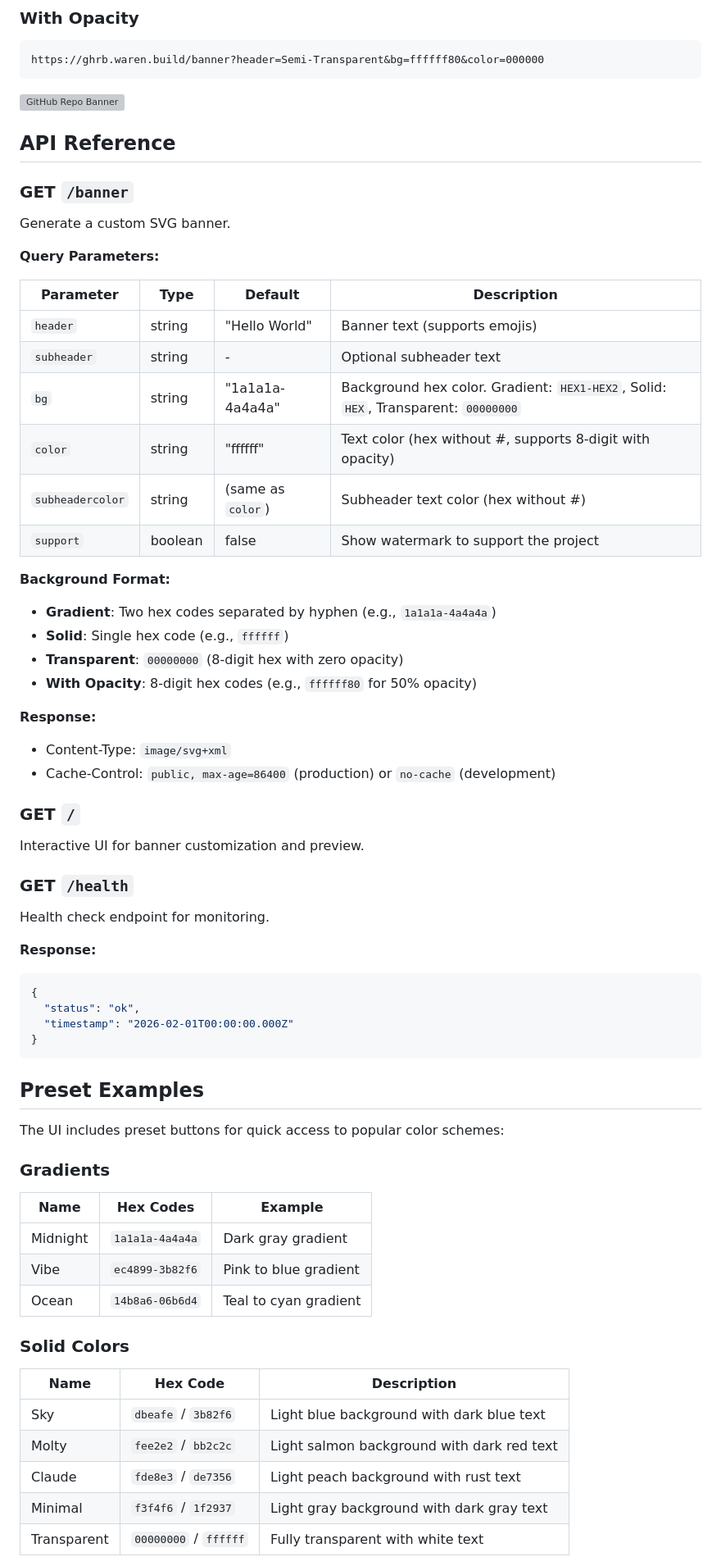
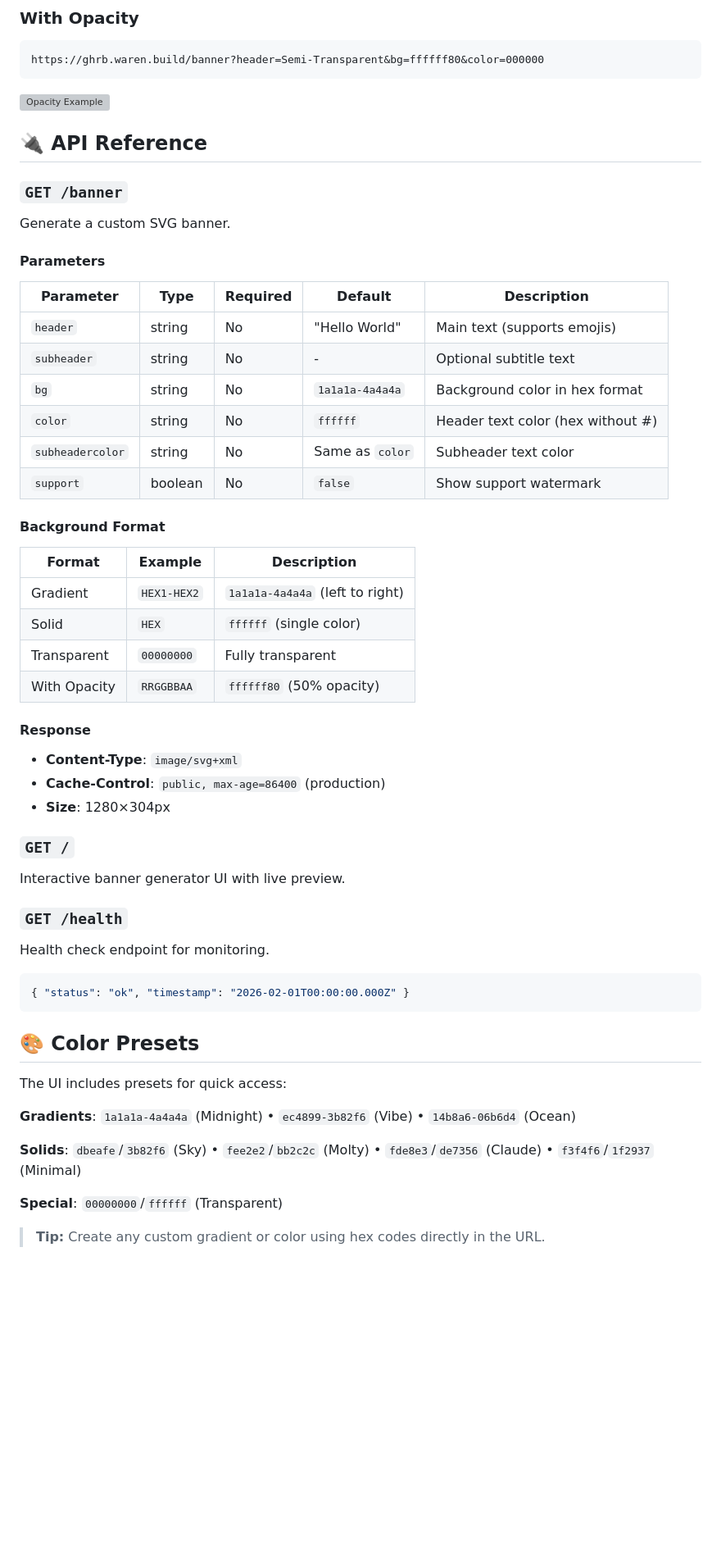
Before and after one commit to warengonzaga/github-repo-banner, a Markdown page: README.md, the part around one of its changes. Shown at 82% size. GitHub-like rendering; blank space fills up the shorter version; grey boxes are pictures that could not be loaded.

````diff
--- a/README.md
+++ b/README.md
@@ -87,70 +78,61 @@ https://ghrb.waren.build/banner?header=Hi%2C+I%27m+Waren+%F0%9F%91%8B&bg=0000000
 https://ghrb.waren.build/banner?header=Semi-Transparent&bg=ffffff80&color=000000
 ```
 
-![GitHub Repo Banner](https://ghrb.waren.build/banner?header=Semi-Transparent&bg=ffffff80&color=000000)
+![Opacity Example](https://ghrb.waren.build/banner?header=Semi-Transparent&bg=ffffff80&color=000000)
 
-## API Reference
+## 🔌 API Reference
 
-### GET `/banner`
+### `GET /banner`
 
 Generate a custom SVG banner.
 
-**Query Parameters:**
+#### Parameters
 
-| Parameter | Type | Default | Description |
-|-----------|------|---------|-------------|
-| `header` | string | "Hello World" | Banner text (supports emojis) |
-| `subheader` | string | - | Optional subheader text |
-| `bg` | string | "1a1a1a-4a4a4a" | Background hex color. Gradient: `HEX1-HEX2`, Solid: `HEX`, Transparent: `00000000` |
-| `color` | string | "ffffff" | Text color (hex without #, supports 8-digit with opacity) |
-| `subheadercolor` | string | (same as `color`) | Subheader text color (hex without #) |
-| `support` | boolean | false | Show watermark to support the project |
+| Parameter | Type | Required | Default | Description |
+|-----------|------|----------|---------|-------------|
+| `header` | string | No | "Hello World" | Main text (supports emojis) |
+| `subheader` | string | No | - | Optional subtitle text |
+| `bg` | string | No | `1a1a1a-4a4a4a` | Background color in hex format |
+| `color` | string | No | `ffffff` | Header text color (hex without #) |
+| `subheadercolor` | string | No | Same as `color` | Subheader text color |
+| `support` | boolean | No | `false` | Show support watermark |
 
-**Background Format:**
-- **Gradient**: Two hex codes separated by hyphen (e.g., `1a1a1a-4a4a4a`)
-- **Solid**: Single hex code (e.g., `ffffff`)
-- **Transparent**: `00000000` (8-digit hex with zero opacity)
-- **With Opacity**: 8-digit hex codes (e.g., `ffffff80` for 50% opacity)
+#### Background Format
 
-**Response:**
-- Content-Type: `image/svg+xml`
-- Cache-Control: `public, max-age=86400` (production) or `no-cache` (development)
+| Format | Example | Description |
+|--------|---------|-------------|
+| Gradient | `HEX1-HEX2` | `1a1a1a-4a4a4a` (left to right) |
+| Solid | `HEX` | `ffffff` (single color) |
+| Transparent | `00000000` | Fully transparent |
+| With Opacity | `RRGGBBAA` | `ffffff80` (50% opacity) |
 
-### GET `/`
+#### Response
 
-Interactive UI for banner customization and preview.
+- **Content-Type**: `image/svg+xml`
+- **Cache-Control**: `public, max-age=86400` (production)
+- **Size**: 1280×304px
 
-### GET `/health`
+### `GET /`
+
+Interactive banner generator UI with live preview.
+
+### `GET /health`
 
 Health check endpoint for monitoring.
 
-**Response:**
 ```json
-{
-  "status": "ok",
-  "timestamp": "2026-02-01T00:00:00.000Z"
-}
+{ "status": "ok", "timestamp": "2026-02-01T00:00:00.000Z" }
 ```
 
-## Preset Examples
+## 🎨 Color Presets
 
-The UI includes preset buttons for quick access to popular color schemes:
+The UI includes presets for quick access:
 
-### Gradients
+**Gradients**: `1a1a1a-4a4a4a` (Midnight) • `ec4899-3b82f6` (Vibe) • `14b8a6-06b6d4` (Ocean)
 
-| Name | Hex Codes | Example |
-|------|-----------|----------|
-| Midnight | `1a1a1a-4a4a4a` | Dark gray gradient |
-| Vibe | `ec4899-3b82f6` | Pink to blue gradient |
-| Ocean | `14b8a6-06b6d4` | Teal to cyan gradient |
+**Solids**: `dbeafe`/`3b82f6` (Sky) • `fee2e2`/`bb2c2c` (Molty) • `fde8e3`/`de7356` (Claude) • `f3f4f6`/`1f2937` (Minimal)
 
-### Solid Colors
+**Special**: `00000000`/`ffffff` (Transparent)
 
-| Name | Hex Code | Description |
-|------|----------|-------------|
-| Sky | `dbeafe` / `3b82f6` | Light blue background with dark blue text |
-| Molty | `fee2e2` / `bb2c2c` | Light salmon background with dark red text |
-| Claude | `fde8e3` / `de7356` | Light peach background with rust text |
-| Minimal | `f3f4f6` / `1f2937` | Light gray background with dark gray text |
-| Transparent | `00000000` / `ffffff` | Fully transparent with white text |
+> **Tip:** Create any custom gradient or color using hex codes directly in the URL.
 
````
Also changed, not shown: other parts of README.md (+60 -115 lines).
